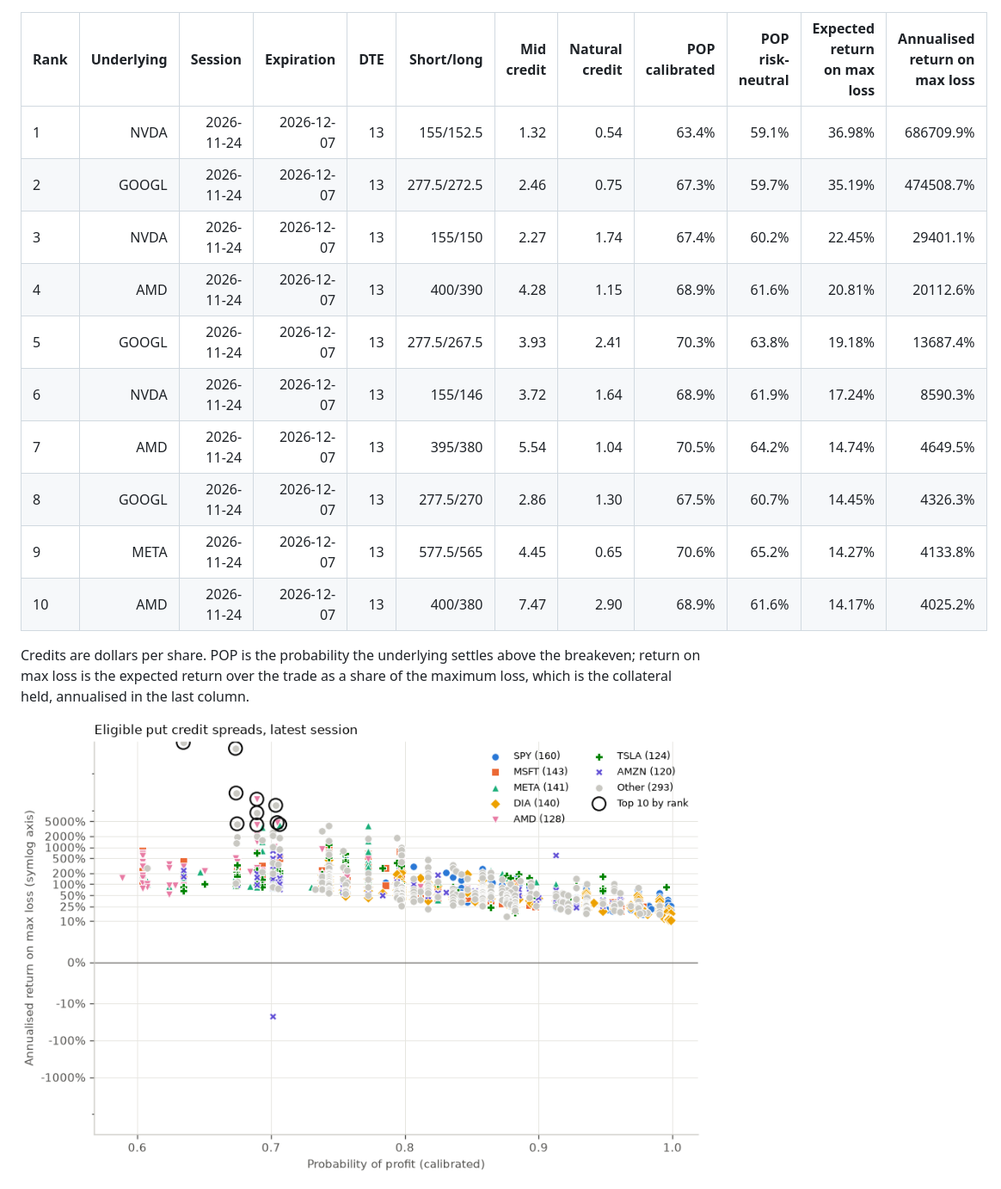
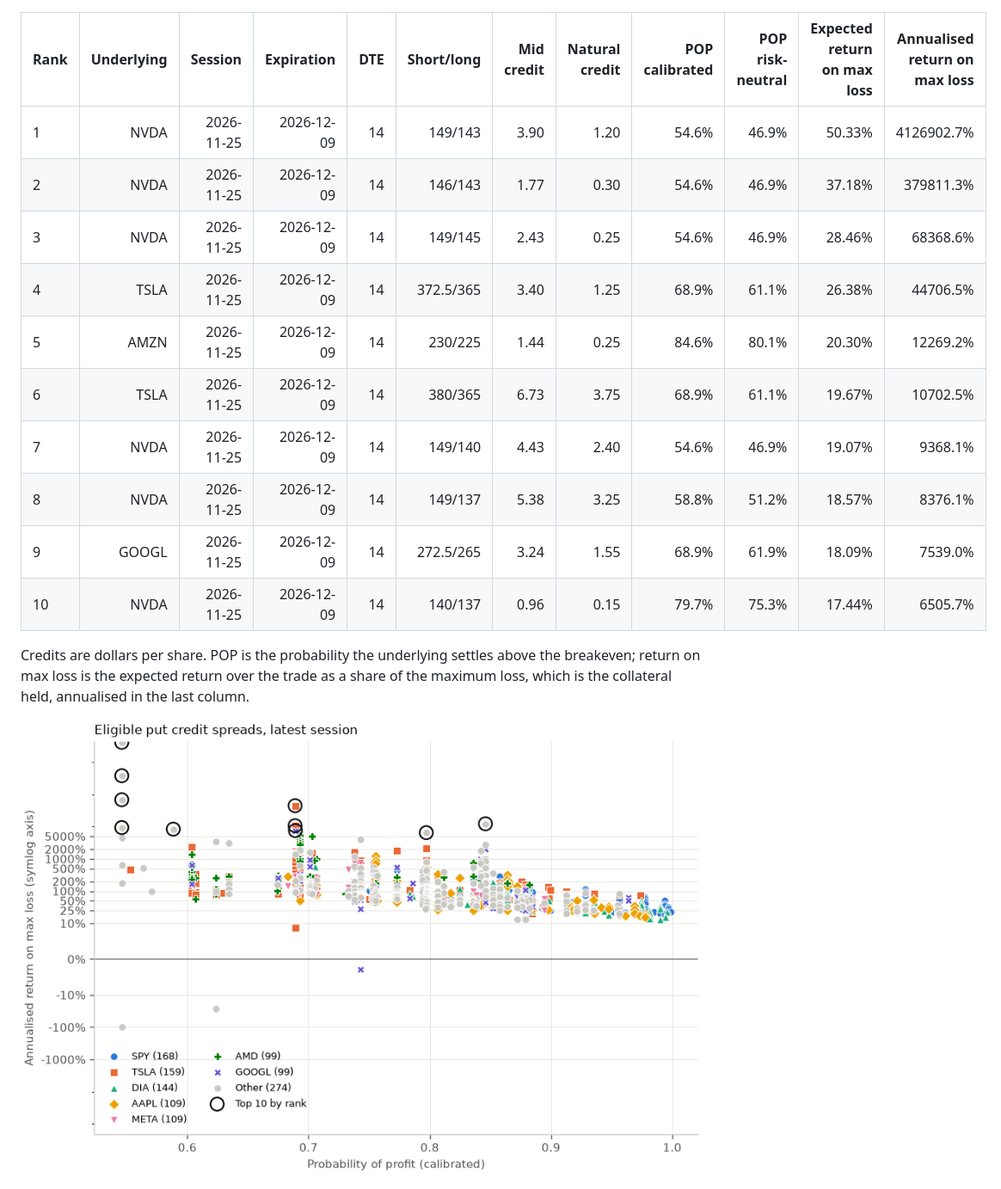
Before and after one commit to tomanathan/options-analytics-platform, a Markdown page: docs/results.md, the part around one of its changes. Shown at 86% size. GitHub-like rendering; pictures changed too: docs/img/spread_scores.png.

Commit message:
chore(results): nightly refresh through 2026-11-25

```diff
--- a/docs/results.md
+++ b/docs/results.md
@@ -140,16 +140,16 @@ Fill: natural (long legs at the ask, short legs at the bid); target 35 days to e
 
 | Rank | Underlying | Session | Expiration | DTE | Short/long | Mid credit | Natural credit | POP calibrated | POP risk-neutral | Expected return on max loss | Annualised return on max loss |
 | --- | ---: | ---: | ---: | ---: | ---: | ---: | ---: | ---: | ---: | ---: | ---: |
-| 1 | NVDA | 2026-11-24 | 2026-12-07 | 13 | 155/152.5 | 1.32 | 0.54 | 63.4% | 59.1% | 36.98% | 686709.9% |
-| 2 | GOOGL | 2026-11-24 | 2026-12-07 | 13 | 277.5/272.5 | 2.46 | 0.75 | 67.3% | 59.7% | 35.19% | 474508.7% |
-| 3 | NVDA | 2026-11-24 | 2026-12-07 | 13 | 155/150 | 2.27 | 1.74 | 67.4% | 60.2% | 22.45% | 29401.1% |
-| 4 | AMD | 2026-11-24 | 2026-12-07 | 13 | 400/390 | 4.28 | 1.15 | 68.9% | 61.6% | 20.81% | 20112.6% |
-| 5 | GOOGL | 2026-11-24 | 2026-12-07 | 13 | 277.5/267.5 | 3.93 | 2.41 | 70.3% | 63.8% | 19.18% | 13687.4% |
-| 6 | NVDA | 2026-11-24 | 2026-12-07 | 13 | 155/146 | 3.72 | 1.64 | 68.9% | 61.9% | 17.24% | 8590.3% |
-| 7 | AMD | 2026-11-24 | 2026-12-07 | 13 | 395/380 | 5.54 | 1.04 | 70.5% | 64.2% | 14.74% | 4649.5% |
-| 8 | GOOGL | 2026-11-24 | 2026-12-07 | 13 | 277.5/270 | 2.86 | 1.30 | 67.5% | 60.7% | 14.45% | 4326.3% |
-| 9 | META | 2026-11-24 | 2026-12-07 | 13 | 577.5/565 | 4.45 | 0.65 | 70.6% | 65.2% | 14.27% | 4133.8% |
-| 10 | AMD | 2026-11-24 | 2026-12-07 | 13 | 400/380 | 7.47 | 2.90 | 68.9% | 61.6% | 14.17% | 4025.2% |
+| 1 | NVDA | 2026-11-25 | 2026-12-09 | 14 | 149/143 | 3.90 | 1.20 | 54.6% | 46.9% | 50.33% | 4126902.7% |
+| 2 | NVDA | 2026-11-25 | 2026-12-09 | 14 | 146/143 | 1.77 | 0.30 | 54.6% | 46.9% | 37.18% | 379811.3% |
+| 3 | NVDA | 2026-11-25 | 2026-12-09 | 14 | 149/145 | 2.43 | 0.25 | 54.6% | 46.9% | 28.46% | 68368.6% |
+| 4 | TSLA | 2026-11-25 | 2026-12-09 | 14 | 372.5/365 | 3.40 | 1.25 | 68.9% | 61.1% | 26.38% | 44706.5% |
+| 5 | AMZN | 2026-11-25 | 2026-12-09 | 14 | 230/225 | 1.44 | 0.25 | 84.6% | 80.1% | 20.30% | 12269.2% |
+| 6 | TSLA | 2026-11-25 | 2026-12-09 | 14 | 380/365 | 6.73 | 3.75 | 68.9% | 61.1% | 19.67% | 10702.5% |
+| 7 | NVDA | 2026-11-25 | 2026-12-09 | 14 | 149/140 | 4.43 | 2.40 | 54.6% | 46.9% | 19.07% | 9368.1% |
+| 8 | NVDA | 2026-11-25 | 2026-12-09 | 14 | 149/137 | 5.38 | 3.25 | 58.8% | 51.2% | 18.57% | 8376.1% |
+| 9 | GOOGL | 2026-11-25 | 2026-12-09 | 14 | 272.5/265 | 3.24 | 1.55 | 68.9% | 61.9% | 18.09% | 7539.0% |
+| 10 | NVDA | 2026-11-25 | 2026-12-09 | 14 | 140/137 | 0.96 | 0.15 | 79.7% | 75.3% | 17.44% | 6505.7% |
 
 Credits are dollars per share. POP is the probability the underlying settles above the breakeven; return on max loss is the expected return over the trade as a share of the maximum loss, which is the collateral held, annualised in the last column.
 
```
Also changed, not shown: other parts of docs/results.md (+73 -73 lines), README.md (+5 -5 lines), docs/img/calibration.png.
